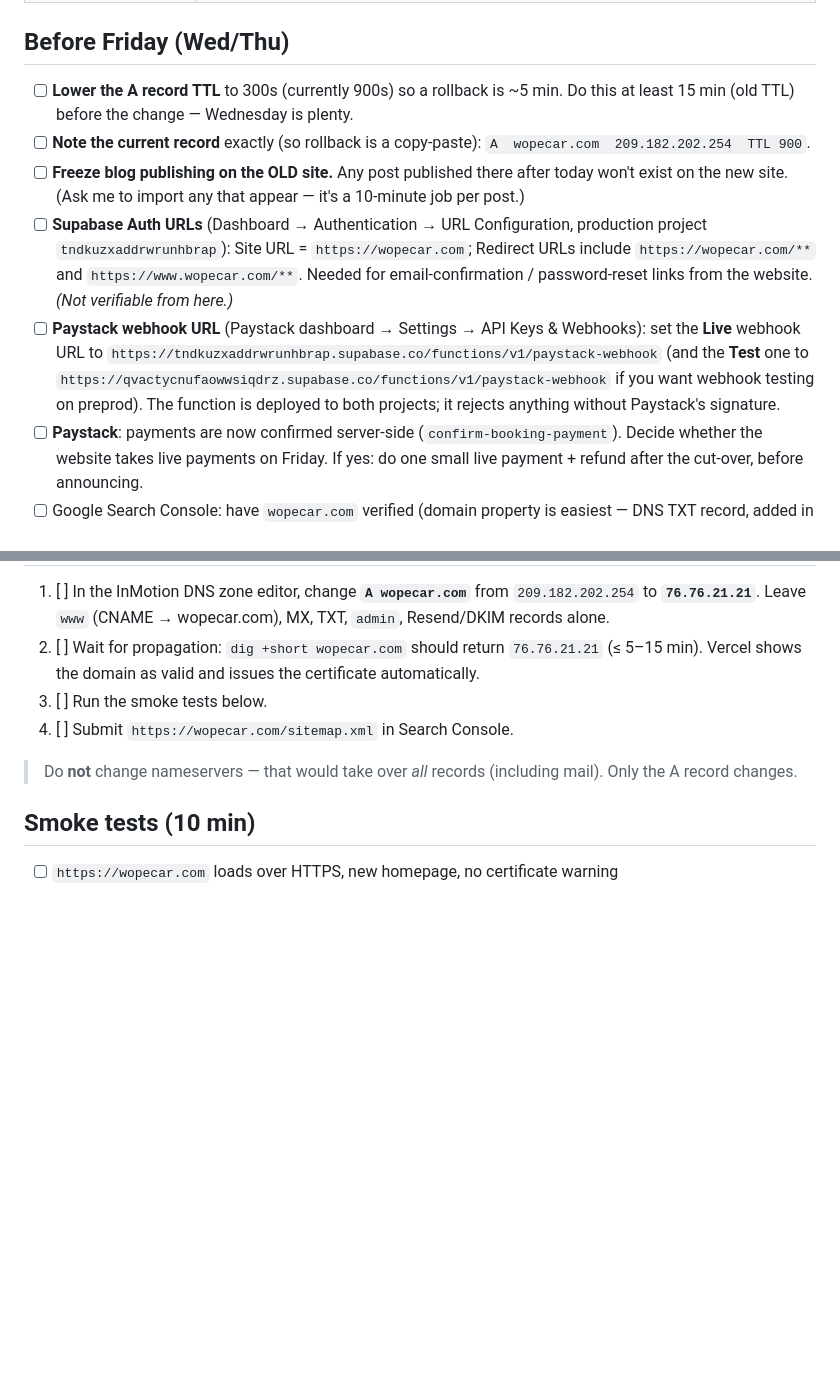
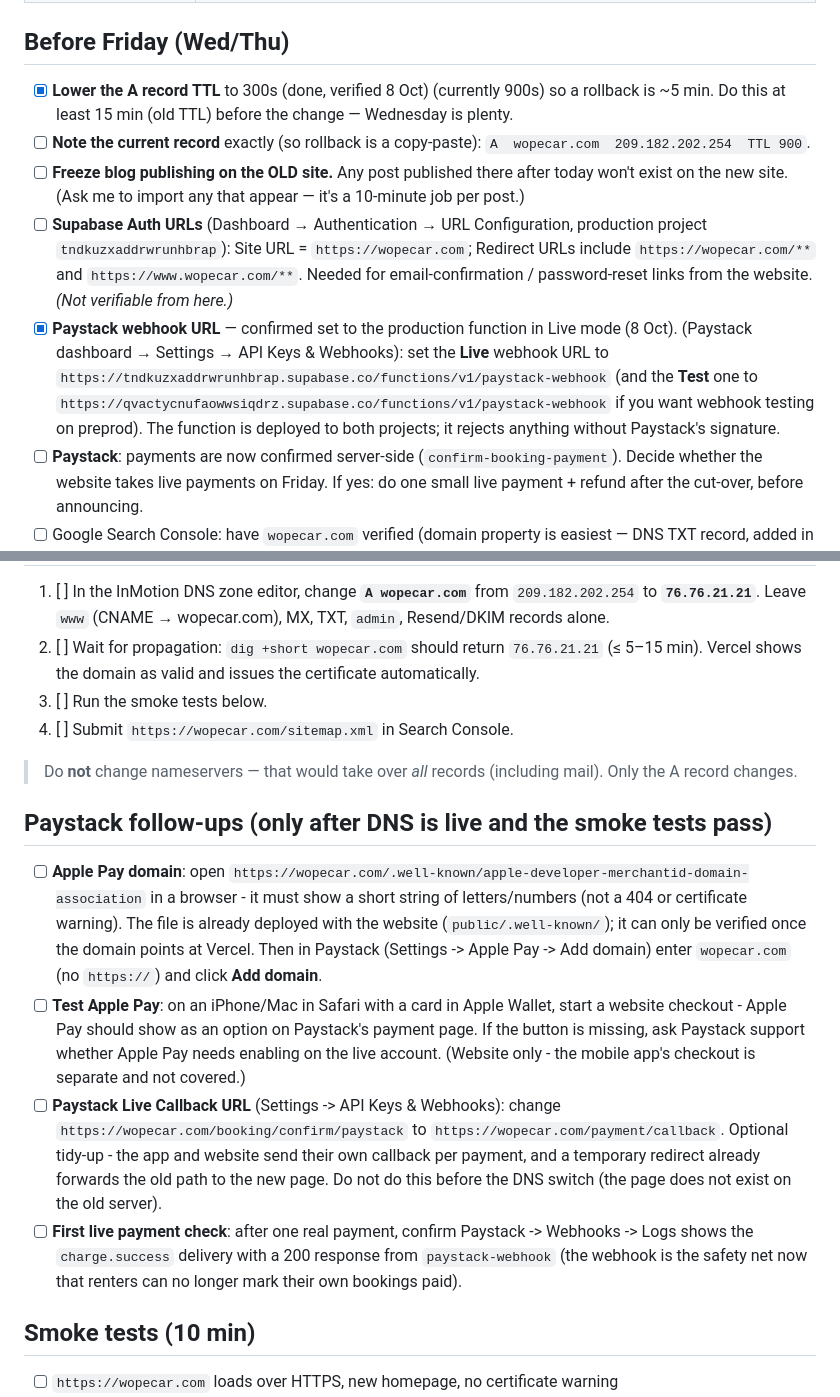
Before and after one commit to issifus85/WopeCar, a Markdown page: docs/website-cutover-checklist.md, 2 parts joined by grey strips. Rendered like a GitHub page; blank space fills up the shorter version.

Commit message:
Docs: cut-over checklist - Apple Pay domain, Paystack callback URL, webhook check; mark TTL/webhook done
Co-Authored-By: Claude Sonnet 5.5 <noreply@anthropic.com>

```diff
--- a/docs/website-cutover-checklist.md
+++ b/docs/website-cutover-checklist.md
@@ -20,11 +20,11 @@ The only DNS change is **one A record**. Everything else is verification.
 
 ## Before Friday (Wed/Thu)
 
-- [ ] **Lower the A record TTL** to 300s (currently 900s) so a rollback is ~5 min. Do this at least 15 min (old TTL) before the change — Wednesday is plenty.
+- [x] **Lower the A record TTL** to 300s (done, verified 8 Oct) (currently 900s) so a rollback is ~5 min. Do this at least 15 min (old TTL) before the change — Wednesday is plenty.
 - [ ] **Note the current record** exactly (so rollback is a copy-paste): `A  wopecar.com  209.182.202.254  TTL 900`.
 - [ ] **Freeze blog publishing on the OLD site.** Any post published there after today won't exist on the new site. (Ask me to import any that appear — it's a 10-minute job per post.)
 - [ ] **Supabase Auth URLs** (Dashboard → Authentication → URL Configuration, production project `tndkuzxaddrwrunhbrap`): Site URL = `https://wopecar.com`; Redirect URLs include `https://wopecar.com/**` and `https://www.wopecar.com/**`. Needed for email-confirmation / password-reset links from the website. *(Not verifiable from here.)*
-- [ ] **Paystack webhook URL** (Paystack dashboard → Settings → API Keys & Webhooks): set the **Live** webhook URL to `https://tndkuzxaddrwrunhbrap.supabase.co/functions/v1/paystack-webhook` (and the **Test** one to `https://qvactycnufaowwsiqdrz.supabase.co/functions/v1/paystack-webhook` if you want webhook testing on preprod). The function is deployed to both projects; it rejects anything without Paystack's signature.
+- [x] **Paystack webhook URL** — confirmed set to the production function in Live mode (8 Oct). (Paystack dashboard → Settings → API Keys & Webhooks): set the **Live** webhook URL to `https://tndkuzxaddrwrunhbrap.supabase.co/functions/v1/paystack-webhook` (and the **Test** one to `https://qvactycnufaowwsiqdrz.supabase.co/functions/v1/paystack-webhook` if you want webhook testing on preprod). The function is deployed to both projects; it rejects anything without Paystack's signature.
 - [ ] **Paystack**: payments are now confirmed server-side (`confirm-booking-payment`). Decide whether the website takes live payments on Friday. If yes: do one small live payment + refund after the cut-over, before announcing.
 - [ ] Google Search Console: have `wopecar.com` verified (domain property is easiest — DNS TXT record, added in the same InMotion zone, doesn't affect anything else).
 - [ ] Content sign-off: legal pages (Terms, Privacy, EULA, WopeCare terms), Detty December banner/dates.
@@ -38,6 +38,13 @@ The only DNS change is **one A record**. Everything else is verification.
 4. [ ] Submit `https://wopecar.com/sitemap.xml` in Search Console.
 
 > Do **not** change nameservers — that would take over *all* records (including mail). Only the A record changes.
+
+## Paystack follow-ups (only after DNS is live and the smoke tests pass)
+
+- [ ] **Apple Pay domain**: open `https://wopecar.com/.well-known/apple-developer-merchantid-domain-association` in a browser - it must show a short string of letters/numbers (not a 404 or certificate warning). The file is already deployed with the website (`public/.well-known/`); it can only be verified once the domain points at Vercel. Then in Paystack (Settings -> Apple Pay -> Add domain) enter `wopecar.com` (no `https://`) and click **Add domain**.
+- [ ] **Test Apple Pay**: on an iPhone/Mac in Safari with a card in Apple Wallet, start a website checkout - Apple Pay should show as an option on Paystack's payment page. If the button is missing, ask Paystack support whether Apple Pay needs enabling on the live account. (Website only - the mobile app's checkout is separate and not covered.)
+- [ ] **Paystack Live Callback URL** (Settings -> API Keys & Webhooks): change `https://wopecar.com/booking/confirm/paystack` to `https://wopecar.com/payment/callback`. Optional tidy-up - the app and website send their own callback per payment, and a temporary redirect already forwards the old path to the new page. Do not do this before the DNS switch (the page does not exist on the old server).
+- [ ] **First live payment check**: after one real payment, confirm Paystack -> Webhooks -> Logs shows the `charge.success` delivery with a 200 response from `paystack-webhook` (the webhook is the safety net now that renters can no longer mark their own bookings paid).
 
 ## Smoke tests (10 min)
 
```
